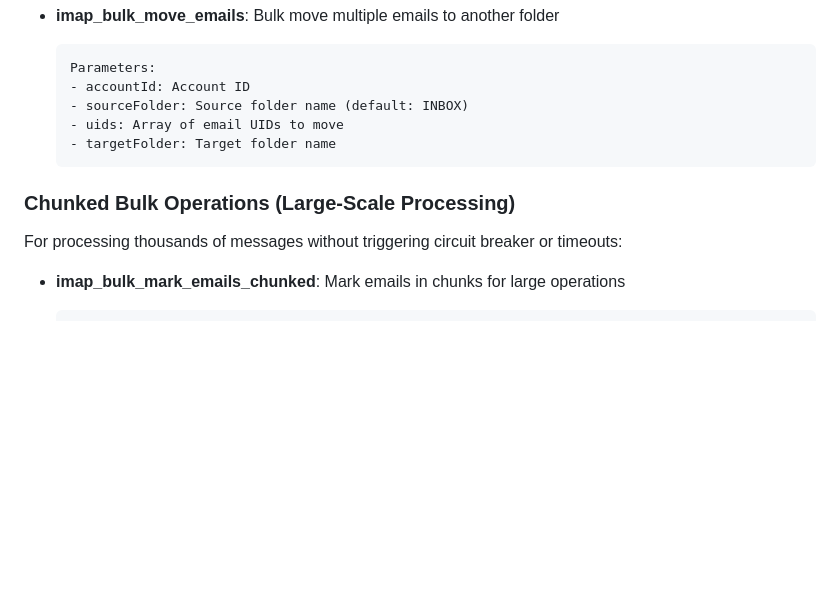
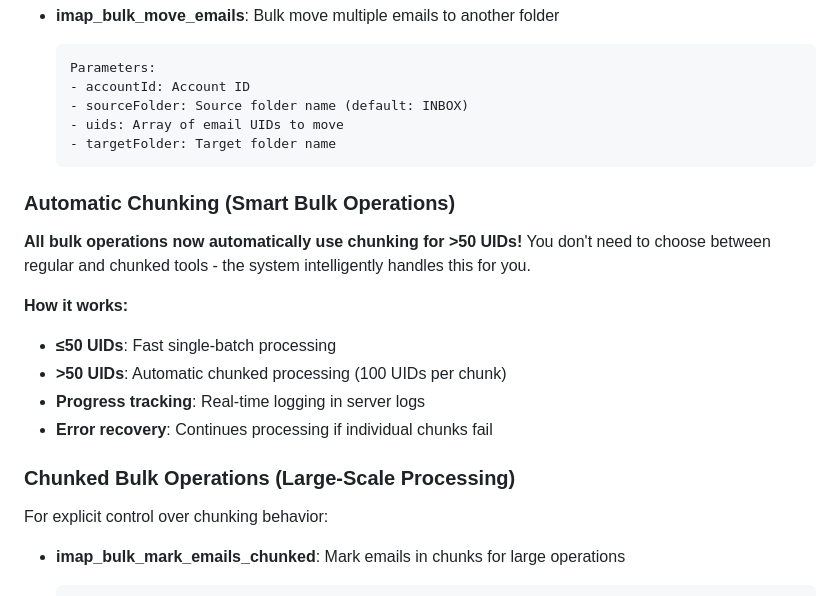
Before and after one commit to nikolausm/imap-mcp-server, a Markdown page: README.md, the part around the change. GitHub-like rendering; blank space fills up the shorter version.

Commit message:
Update README with auto-chunking documentation

````diff
--- a/README.md
+++ b/README.md
@@ -400,9 +400,19 @@ Once configured, the IMAP MCP server provides the following tools in Claude:
   - targetFolder: Target folder name
   ```
 
+### Automatic Chunking (Smart Bulk Operations)
+
+**All bulk operations now automatically use chunking for >50 UIDs!** You don't need to choose between regular and chunked tools - the system intelligently handles this for you.
+
+**How it works:**
+- **≤50 UIDs**: Fast single-batch processing
+- **>50 UIDs**: Automatic chunked processing (100 UIDs per chunk)
+- **Progress tracking**: Real-time logging in server logs
+- **Error recovery**: Continues processing if individual chunks fail
+
 ### Chunked Bulk Operations (Large-Scale Processing)
 
-For processing thousands of messages without triggering circuit breaker or timeouts:
+For explicit control over chunking behavior:
 
 - **imap_bulk_mark_emails_chunked**: Mark emails in chunks for large operations
   ```
````
